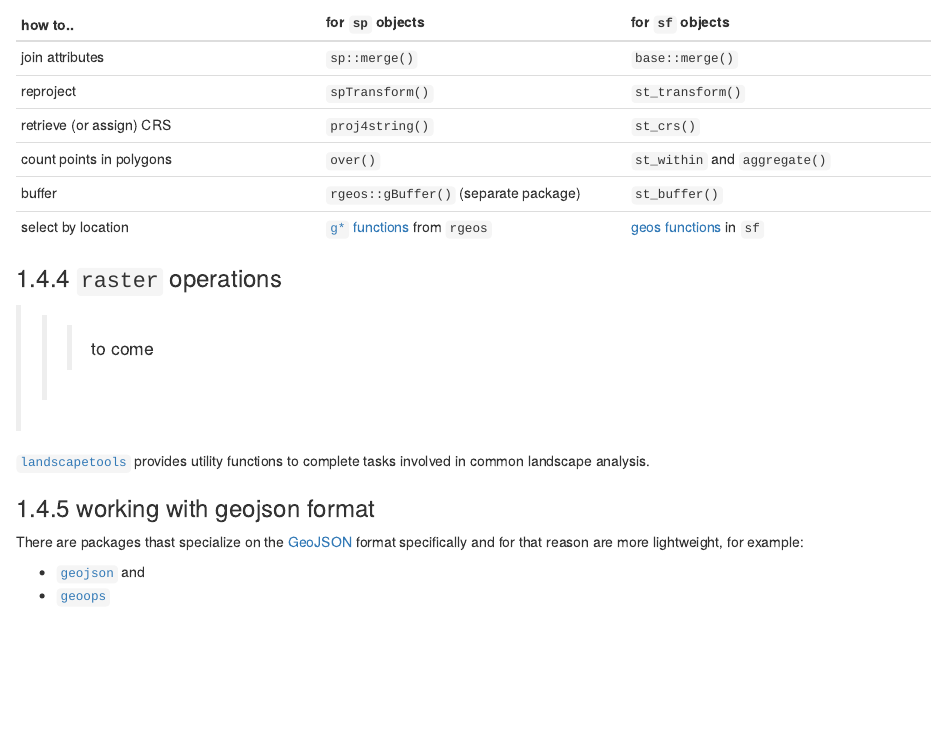
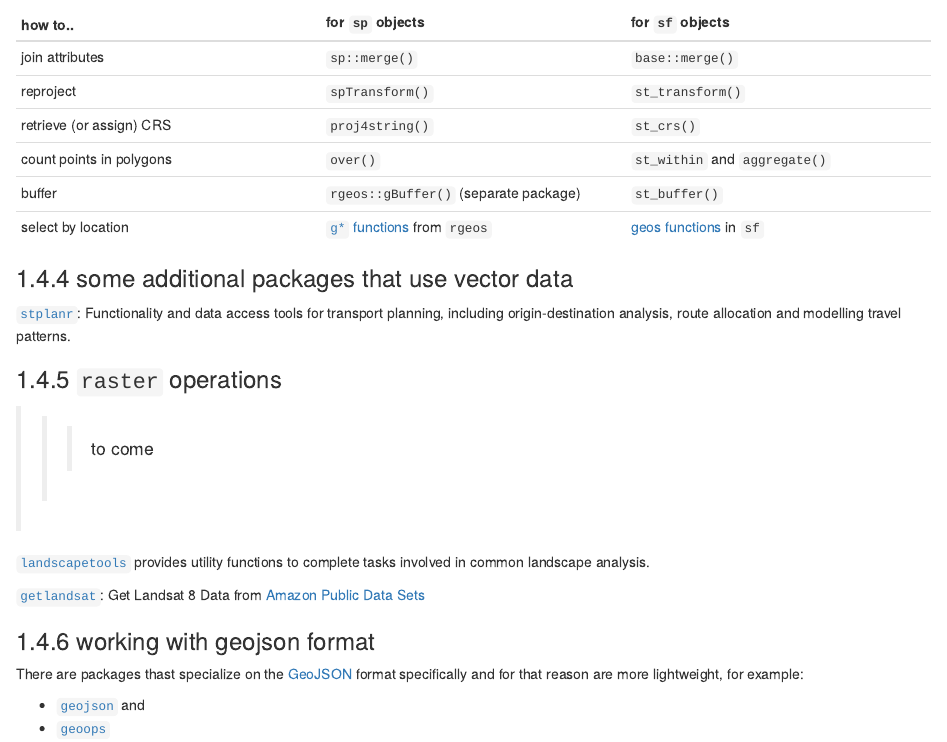
Before and after one commit to cengel/R-spatial, an R Markdown document (02-spatial-operations.Rmd): the page in a window 1100 px wide, from 10300 px down. Rendered offline with R 4.5, knitr and Pandoc, with nearby package versions; drawn as R Markdown's standard HTML page in place of the format the file asks for; some code elsewhere in the file could not run offline.

Commit message:
add pointers to more packages

```diff
--- a/02-spatial-operations.Rmd
+++ b/02-spatial-operations.Rmd
@@ -376,12 +376,18 @@ plot(st_geometry(philly_buf_sf), add=T, lwd = 2)
 |buffer|  `rgeos::gBuffer()` (separate package) | `st_buffer()` |
 |select by location | [`g*` functions](https://www.rdocumentation.org/packages/rgeos/) from `rgeos` | [geos functions](https://www.rdocumentation.org/packages/sf/topics/geos) in `sf` |
 
+### some additional packages that use vector data
+
+[`stplanr`](https://CRAN.R-project.org/package=stplanr): Functionality and data access tools for transport planning, including origin-destination analysis, route allocation and modelling travel patterns.
+
 
 ### `raster` operations
 
 >>> to come
 
 [`landscapetools`](https://CRAN.R-project.org/package=landscapetools) provides utility functions to complete tasks involved in common landscape analysis.
+
+[`getlandsat`](https://CRAN.R-project.org/package=getlandsat): Get Landsat 8 Data from [Amazon Public Data Sets](https://registry.opendata.aws/landsat-8/)
 
 ### working with geojson format
 
```
